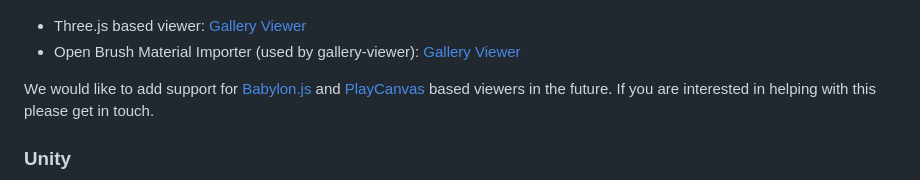
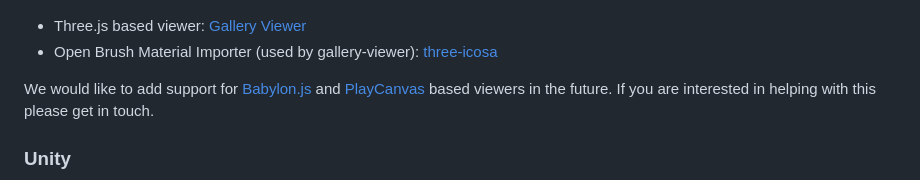
Before and after one commit to icosa-foundation/icosa-gallery, a Markdown page: README.md, the part around the change. GitHub-like rendering.

Commit message:
Fix readme link

```diff
--- a/README.md
+++ b/README.md
@@ -59,7 +59,7 @@ Browsing and publishing is built in directly to [Open Blocks](https://openblocks
 ![gallery-viewer.png](docs/images/gallery-viewer.jpg)
 
 * Three.js based viewer: [Gallery Viewer](https://github.com/icosa-foundation/gallery-viewer)
-* Open Brush Material Importer (used by gallery-viewer): [Gallery Viewer](https://github.com/icosa-foundation/gallery-viewer)
+* Open Brush Material Importer (used by gallery-viewer): [three-icosa](https://github.com/icosa-foundation/three-icosa)
 
 We would like to add support for [Babylon.js](https://www.babylonjs.com/) and [PlayCanvas](https://playcanvas.com/) based viewers in the future. If you are interested in helping with this please get in touch.
 
```
